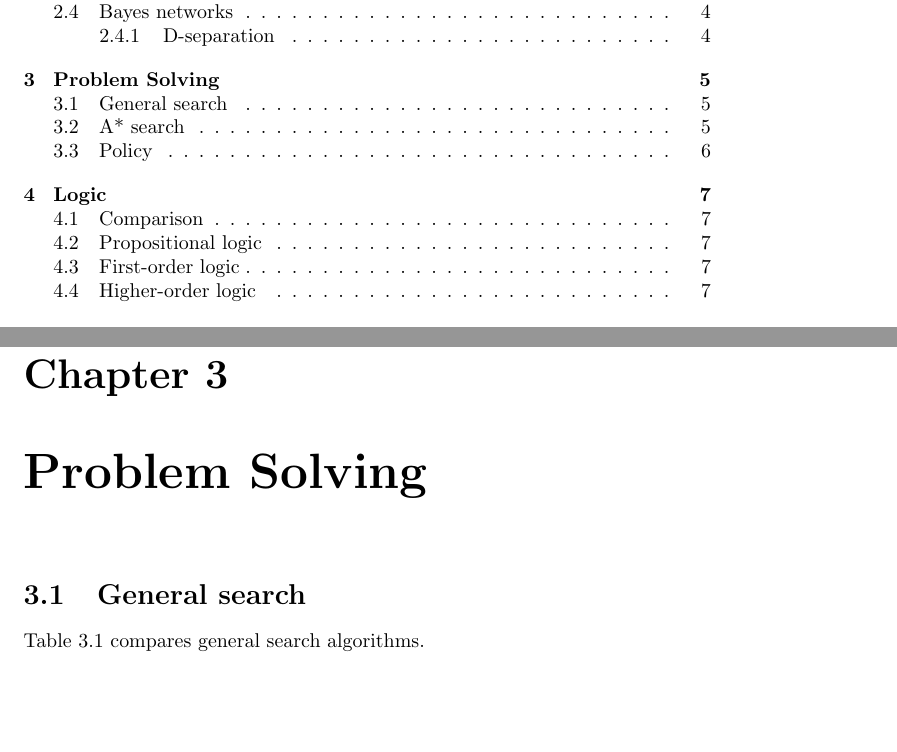
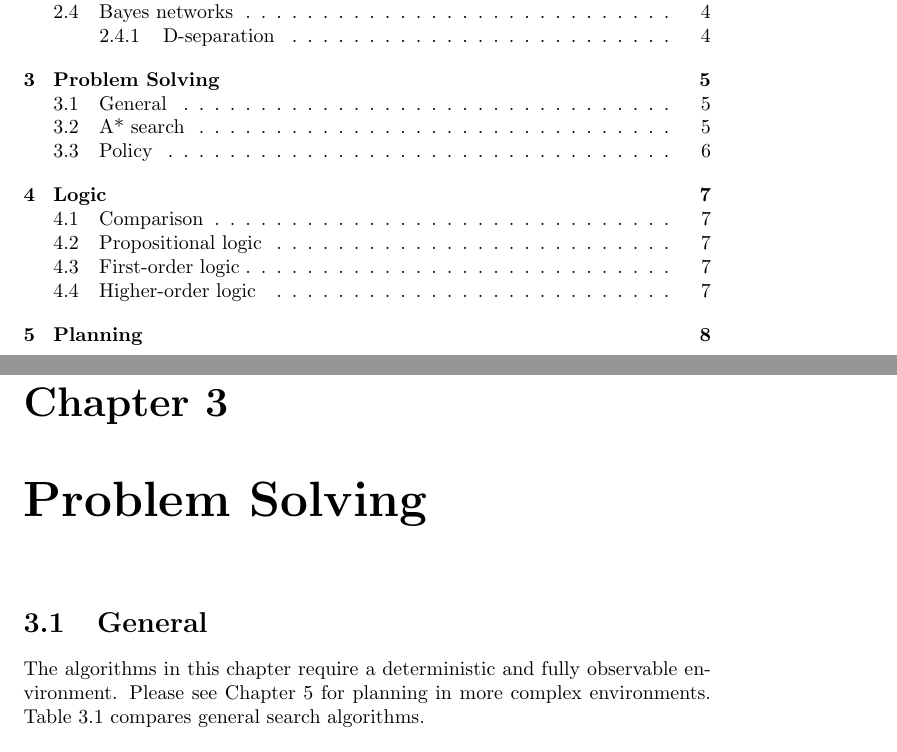
Before and after one commit to karimif/ai_notes, a LaTeX document (notes.tex): two parts of pages 2 and 8 of 10 before the commit and two parts of pages 2 and 8 of 11 after it, joined at a grey line, cut so that both start at the same text, the shorter picture padded with empty space. Compiled offline with pdfLaTeX.

Commit message:
New reference to planning chapter.

```diff
--- a/notes.tex
+++ b/notes.tex
@@ -298,9 +298,8 @@ common effect
 
 
 \chapter{Problem Solving}
-\section{General search}
-
-Table~\ref{ref:search} compares general search algorithms.
+\section{General}
+The algorithms in this chapter require a deterministic and fully observable environment. Please see Chapter~\ref{ref:chapterplanning} for planning in more complex environments. Table~\ref{ref:search} compares general search algorithms.
 
 \begin{table}[h!]
 \begin{center}
```
Also changed, not shown: notes.tex (5 more changed lines).
